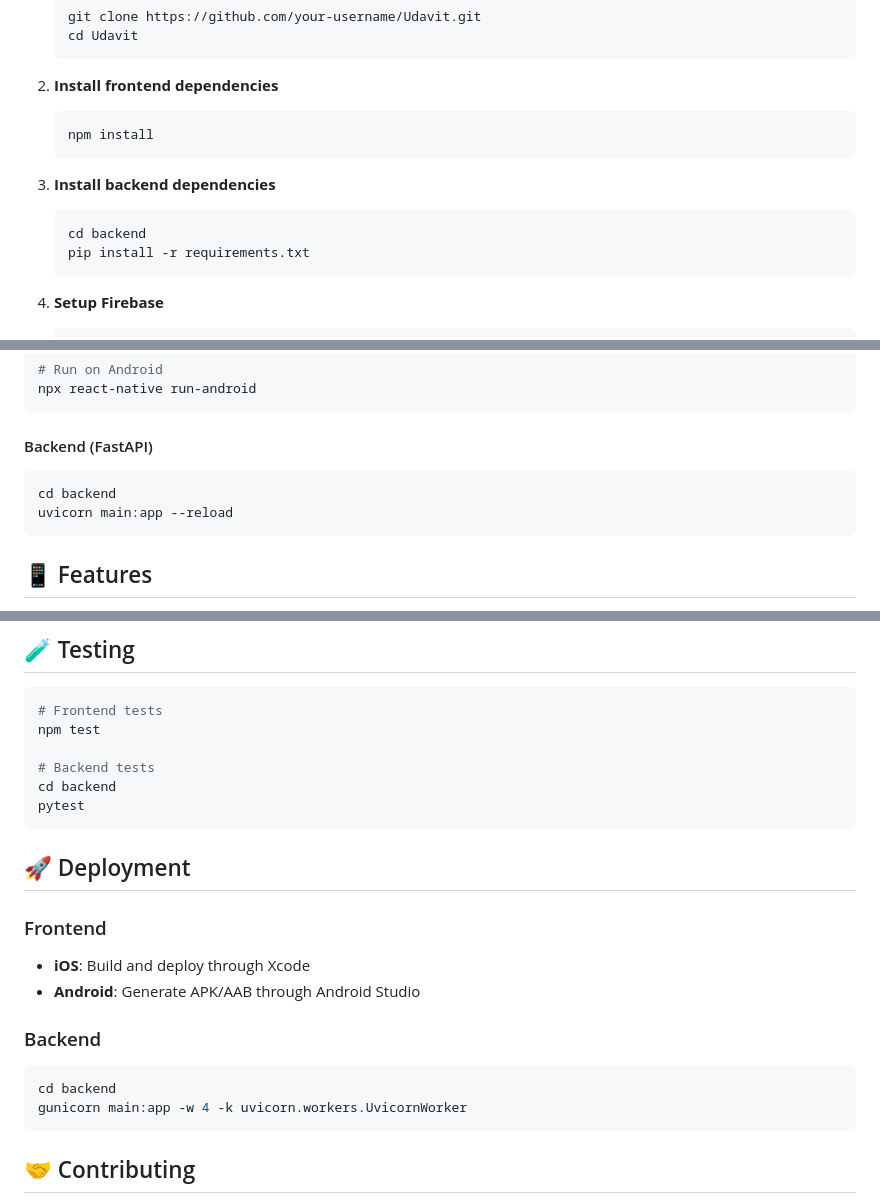
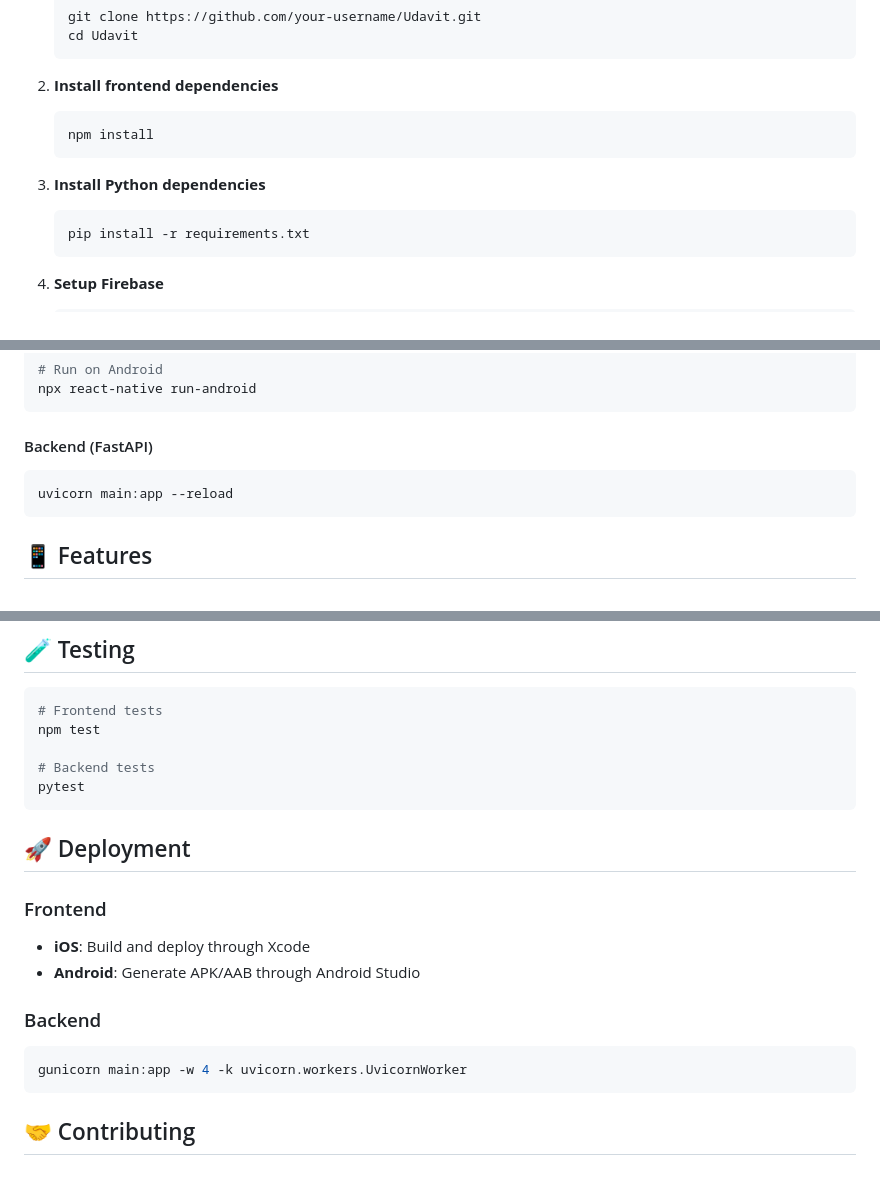
Before and after one commit to vaishcodescape/Udavit, a Markdown page: README.md, 3 parts joined by grey strips. Drawn GitHub-style; blank space fills up the shorter version.

Commit message:
init commit

````diff
--- a/README.md
+++ b/README.md
@@ -54,9 +54,8 @@ A native mobile application built with React Native, featuring AI-powered capabi
    npm install
    ```
 
-3. **Install backend dependencies**
+3. **Install Python dependencies**
    ```bash
-   cd backend
    pip install -r requirements.txt
    ```
 
@@ -86,7 +85,6 @@ npx react-native run-android
 
 #### Backend (FastAPI)
 ```bash
-cd backend
 uvicorn main:app --reload
 ```
 
@@ -146,7 +143,6 @@ Once the backend is running, visit:
 npm test
 
 # Backend tests
-cd backend
 pytest
 ```
 
@@ -158,7 +154,6 @@ pytest
 
 ### Backend
 ```bash
-cd backend
 gunicorn main:app -w 4 -k uvicorn.workers.UvicornWorker
 ```
 
````
Also changed, not shown: other parts of README.md (+0 -1 lines).
